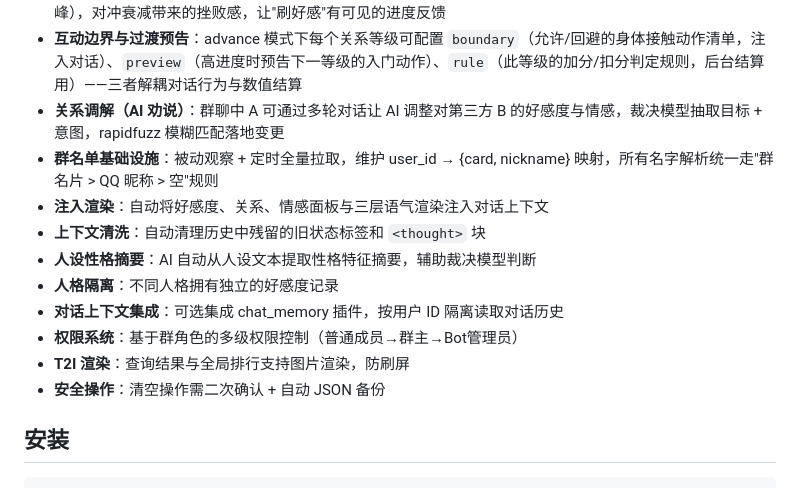
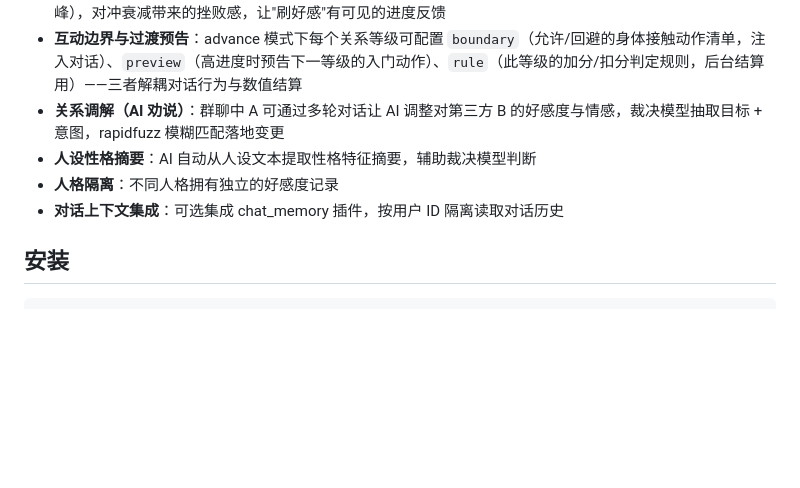
Before and after one commit to W-Wolfycz/emotion_favour, a Markdown page: README.md, the part around the change. Rendered like a GitHub page; blank space fills up the shorter version.

Commit message:
Compact readme.

```diff
--- a/README.md
+++ b/README.md
@@ -12,15 +12,9 @@
 - **关系区间进度**：对话注入会告诉 AI 当前好感在所处关系区间内的积累百分比（刚进入/稳定/接近下一阶段/巅峰），对冲衰减带来的挫败感，让"刷好感"有可见的进度反馈
 - **互动边界与过渡预告**：advance 模式下每个关系等级可配置 `boundary`（允许/回避的身体接触动作清单，注入对话）、`preview`（高进度时预告下一等级的入门动作）、`rule`（此等级的加分/扣分判定规则，后台结算用）——三者解耦对话行为与数值结算
 - **关系调解（AI 劝说）**：群聊中 A 可通过多轮对话让 AI 调整对第三方 B 的好感度与情感，裁决模型抽取目标 + 意图，rapidfuzz 模糊匹配落地变更
-- **群名单基础设施**：被动观察 + 定时全量拉取，维护 user_id → {card, nickname} 映射，所有名字解析统一走"群名片 > QQ 昵称 > 空"规则
-- **注入渲染**：自动将好感度、关系、情感面板与三层语气渲染注入对话上下文
-- **上下文清洗**：自动清理历史中残留的旧状态标签和 `<thought>` 块
 - **人设性格摘要**：AI 自动从人设文本提取性格特征摘要，辅助裁决模型判断
 - **人格隔离**：不同人格拥有独立的好感度记录
 - **对话上下文集成**：可选集成 chat_memory 插件，按用户 ID 隔离读取对话历史
-- **权限系统**：基于群角色的多级权限控制（普通成员→群主→Bot管理员）
-- **T2I 渲染**：查询结果与全局排行支持图片渲染，防刷屏
-- **安全操作**：清空操作需二次确认 + 自动 JSON 备份
 
 ## 安装
 
```
